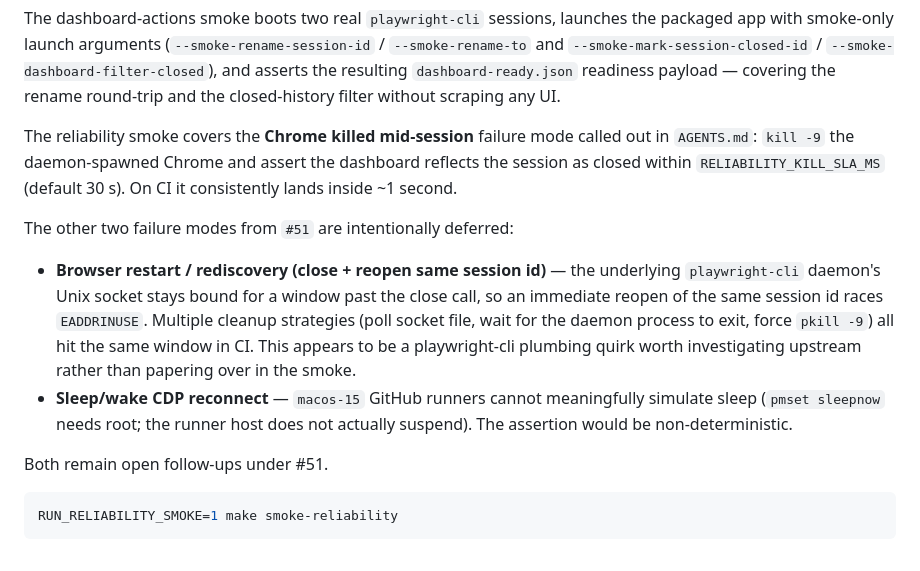
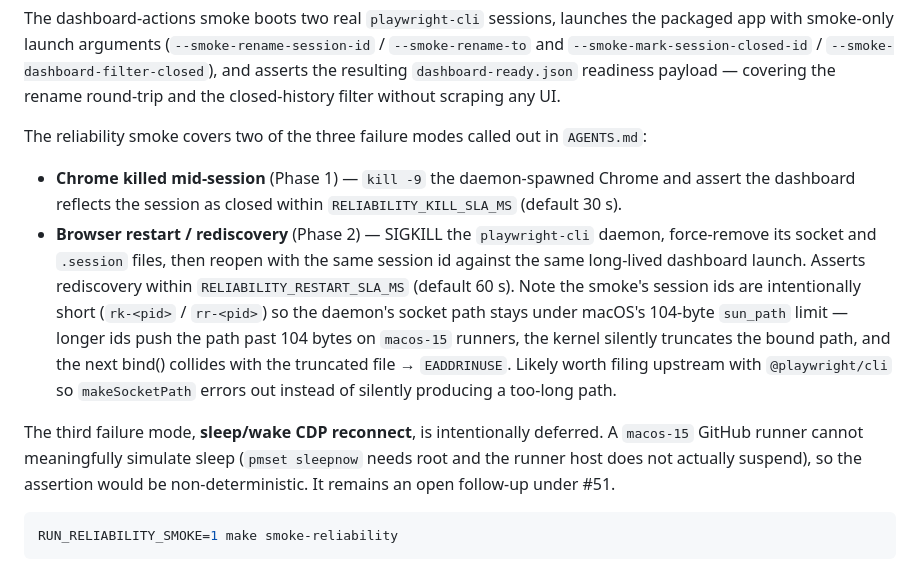
Before and after one commit to mean-weasel/playwright-dashboard, a Markdown page: docs/development.md, the part around the change. Drawn GitHub-style.

Commit message:
Update reliability docs: Phase 2 now passes, note sun_path constraint
Browser-restart was deferred in the previous docs pass. With the
sun_path-fix landed, Phase 2 passes deterministically. Update the
docs to reflect both phases as covered and call out the 104-byte
path constraint so future smokes near the daemon socket path stay
out of trouble.

Co-Authored-By: Claude Opus 4.7 (1M context) <noreply@anthropic.com>

````diff
--- a/docs/development.md
+++ b/docs/development.md
@@ -151,25 +151,30 @@ the packaged app with smoke-only launch arguments
 asserts the resulting `dashboard-ready.json` readiness payload — covering the
 rename round-trip and the closed-history filter without scraping any UI.
 
-The reliability smoke covers the **Chrome killed mid-session** failure mode
-called out in `AGENTS.md`: `kill -9` the daemon-spawned Chrome and assert the
-dashboard reflects the session as closed within `RELIABILITY_KILL_SLA_MS`
-(default 30 s). On CI it consistently lands inside ~1 second.
+The reliability smoke covers two of the three failure modes called out in
+`AGENTS.md`:
 
-The other two failure modes from `#51` are intentionally deferred:
+- **Chrome killed mid-session** (Phase 1) — `kill -9` the daemon-spawned
+  Chrome and assert the dashboard reflects the session as closed within
+  `RELIABILITY_KILL_SLA_MS` (default 30 s).
+- **Browser restart / rediscovery** (Phase 2) — SIGKILL the
+  `playwright-cli` daemon, force-remove its socket and `.session` files,
+  then reopen with the same session id against the same long-lived
+  dashboard launch. Asserts rediscovery within
+  `RELIABILITY_RESTART_SLA_MS` (default 60 s). Note the smoke's session
+  ids are intentionally short (`rk-<pid>` / `rr-<pid>`) so the daemon's
+  socket path stays under macOS's 104-byte `sun_path` limit — longer ids
+  push the path past 104 bytes on `macos-15` runners, the kernel silently
+  truncates the bound path, and the next bind() collides with the
+  truncated file → `EADDRINUSE`. Likely worth filing upstream with
+  `@playwright/cli` so `makeSocketPath` errors out instead of silently
+  producing a too-long path.
 
-- **Browser restart / rediscovery (close + reopen same session id)** — the
-  underlying `playwright-cli` daemon's Unix socket stays bound for a window
-  past the close call, so an immediate reopen of the same session id races
-  `EADDRINUSE`. Multiple cleanup strategies (poll socket file, wait for the
-  daemon process to exit, force `pkill -9`) all hit the same window in CI.
-  This appears to be a playwright-cli plumbing quirk worth investigating
-  upstream rather than papering over in the smoke.
-- **Sleep/wake CDP reconnect** — `macos-15` GitHub runners cannot meaningfully
-  simulate sleep (`pmset sleepnow` needs root; the runner host does not
-  actually suspend). The assertion would be non-deterministic.
-
-Both remain open follow-ups under #51.
+The third failure mode, **sleep/wake CDP reconnect**, is intentionally
+deferred. A `macos-15` GitHub runner cannot meaningfully simulate sleep
+(`pmset sleepnow` needs root and the runner host does not actually
+suspend), so the assertion would be non-deterministic. It remains an
+open follow-up under #51.
 
 ```sh
 RUN_RELIABILITY_SMOKE=1 make smoke-reliability
````
